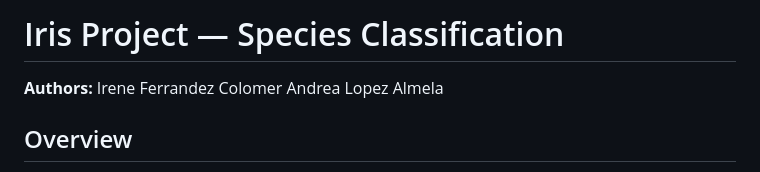
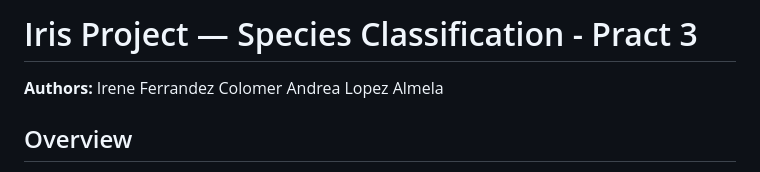
Before and after one commit to alopalm/sofware_develop_practice3, a Markdown page: README.md, the part around the change. Drawn GitHub-style.

```diff
--- a/README.md
+++ b/README.md
@@ -1,4 +1,4 @@
-# Iris Project — Species Classification
+# Iris Project — Species Classification - Pract 3
 
 **Authors:**
 Irene Ferrandez Colomer
```
